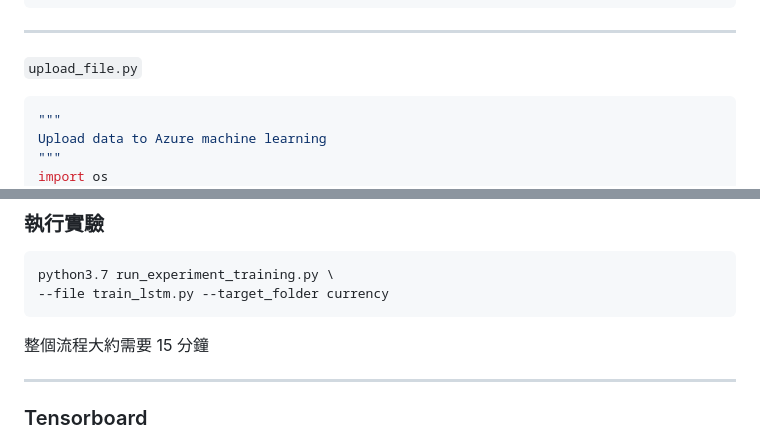
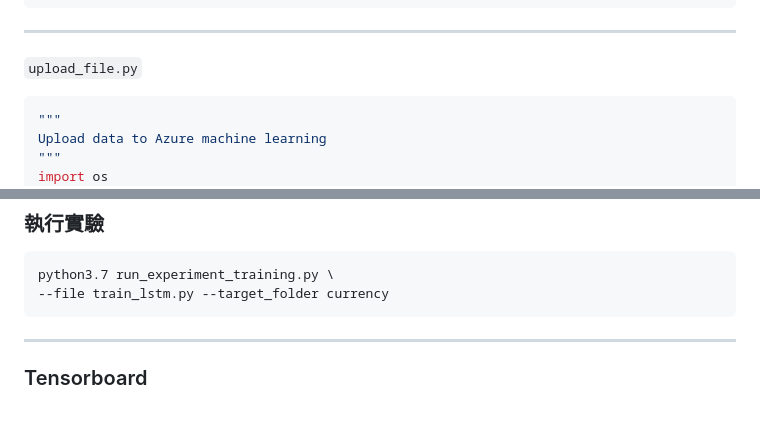
Before and after one commit to KuiMing/azureml_R_Ladies_talk, a Markdown page: slides.md, 2 parts joined by grey strips. Rendered like a GitHub page; blank space fills up the shorter version.

````diff
--- a/slides.md
+++ b/slides.md
@@ -416,7 +420,7 @@ currency_data.to_csv("currency/training_data.csv")
 
 `upload_file.py`
 
-```python [35-40|42-43]
+```python [35-40|41-43]
 """
 Upload data to Azure machine learning
 """
@@ -905,7 +909,6 @@ if __name__ == "__main__":
 python3.7 run_experiment_training.py \
 --file train_lstm.py --target_folder currency
 ```
-整個流程大約需要 15 分鐘
 
 ----
 
````
Also changed, not shown: other parts of slides.md (+19 -7 lines), media/QR.png (added), output/media/QR.png (added), 3 other files.
